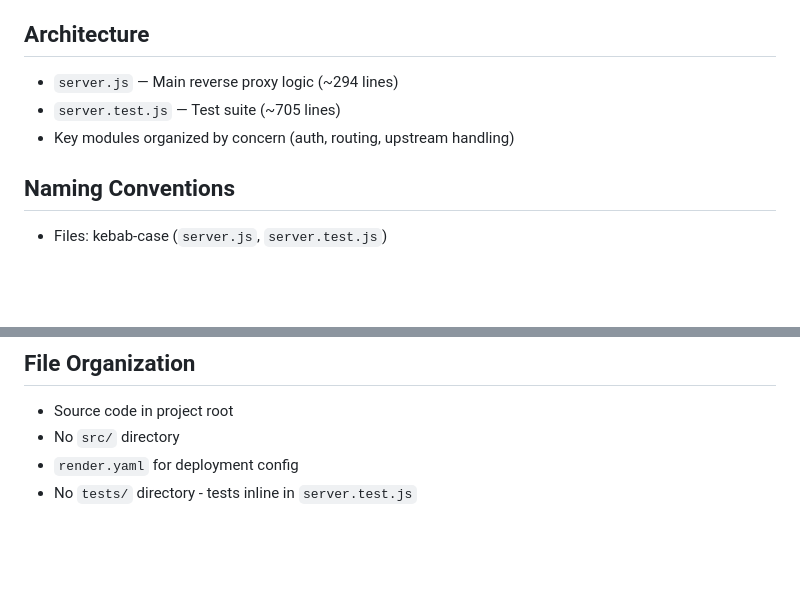
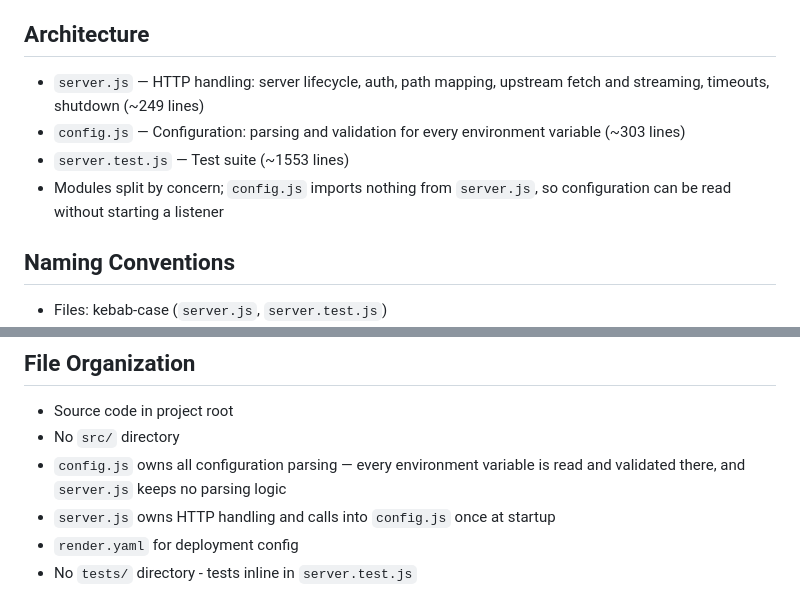
Before and after one commit to ak-a-ra/nvidia-api-proxy, a Markdown page: CONVENTIONS.md, 2 parts joined by grey strips. GitHub-like rendering; blank space fills up the shorter version.

Commit message:
docs(conventions): config.js owns configuration, server.js owns HTTP handling
CONVENTIONS.md still described a single-file proxy and a module layout that
never existed. It now names the split and, in File Organization, the rule the
split exists to enforce: every environment variable is parsed in config.js, and
server.js keeps no parsing logic.

Line counts re-derived with wc -l rather than copied: server.js 249, config.js
303, server.test.js 1553.

```diff
--- a/CONVENTIONS.md
+++ b/CONVENTIONS.md
@@ -30,9 +30,10 @@ exist in `server.js`.
 
 ## Architecture
 
-- `server.js` — Main reverse proxy logic (~294 lines)
-- `server.test.js` — Test suite (~705 lines)
-- Key modules organized by concern (auth, routing, upstream handling)
+- `server.js` — HTTP handling: server lifecycle, auth, path mapping, upstream fetch and streaming, timeouts, shutdown (~249 lines)
+- `config.js` — Configuration: parsing and validation for every environment variable (~303 lines)
+- `server.test.js` — Test suite (~1553 lines)
+- Modules split by concern; `config.js` imports nothing from `server.js`, so configuration can be read without starting a listener
 
 ## Naming Conventions
 
@@ -46,6 +47,8 @@ exist in `server.js`.
 
 - Source code in project root
 - No `src/` directory
+- `config.js` owns all configuration parsing — every environment variable is read and validated there, and `server.js` keeps no parsing logic
+- `server.js` owns HTTP handling and calls into `config.js` once at startup
 - `render.yaml` for deployment config
 - No `tests/` directory - tests inline in `server.test.js`
 
```
